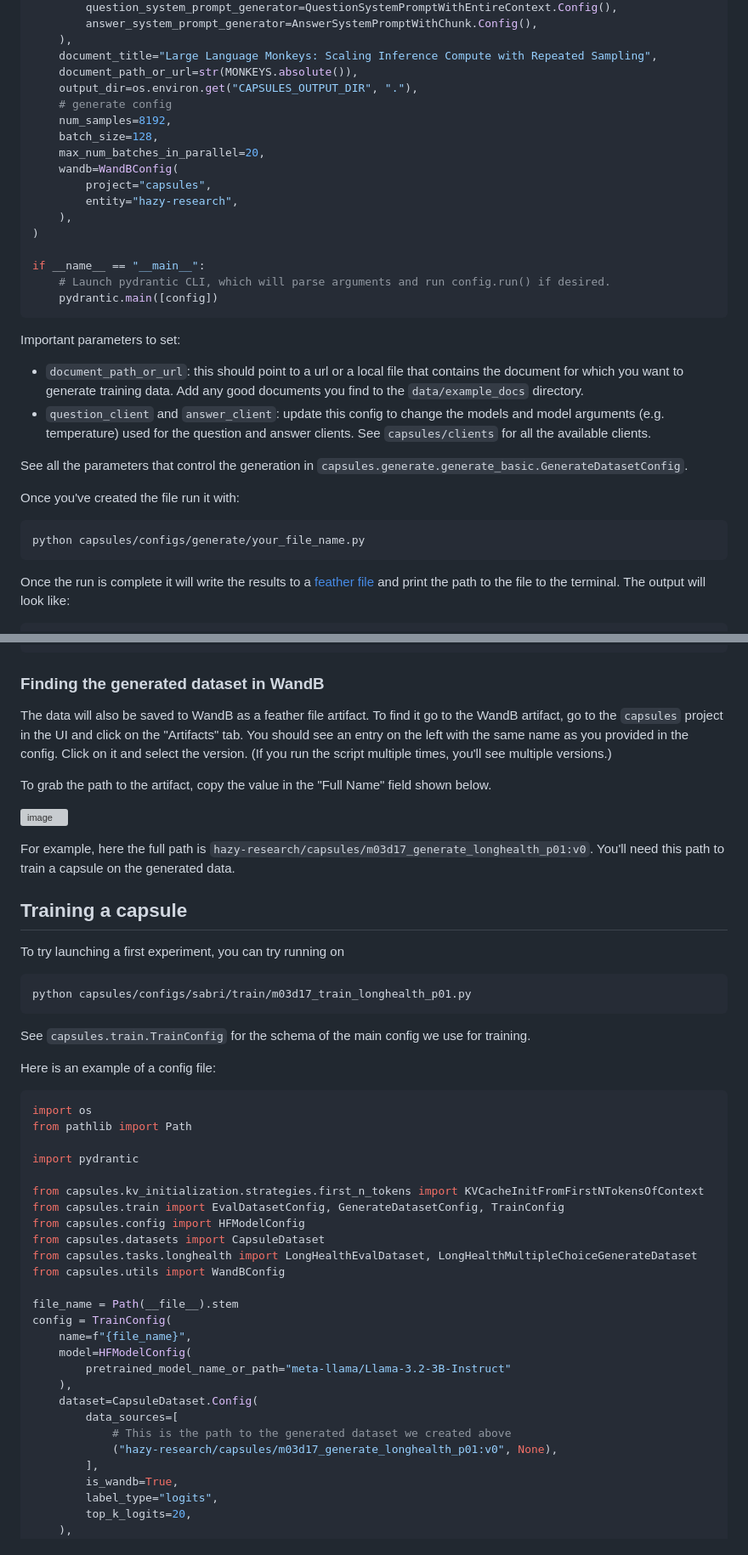
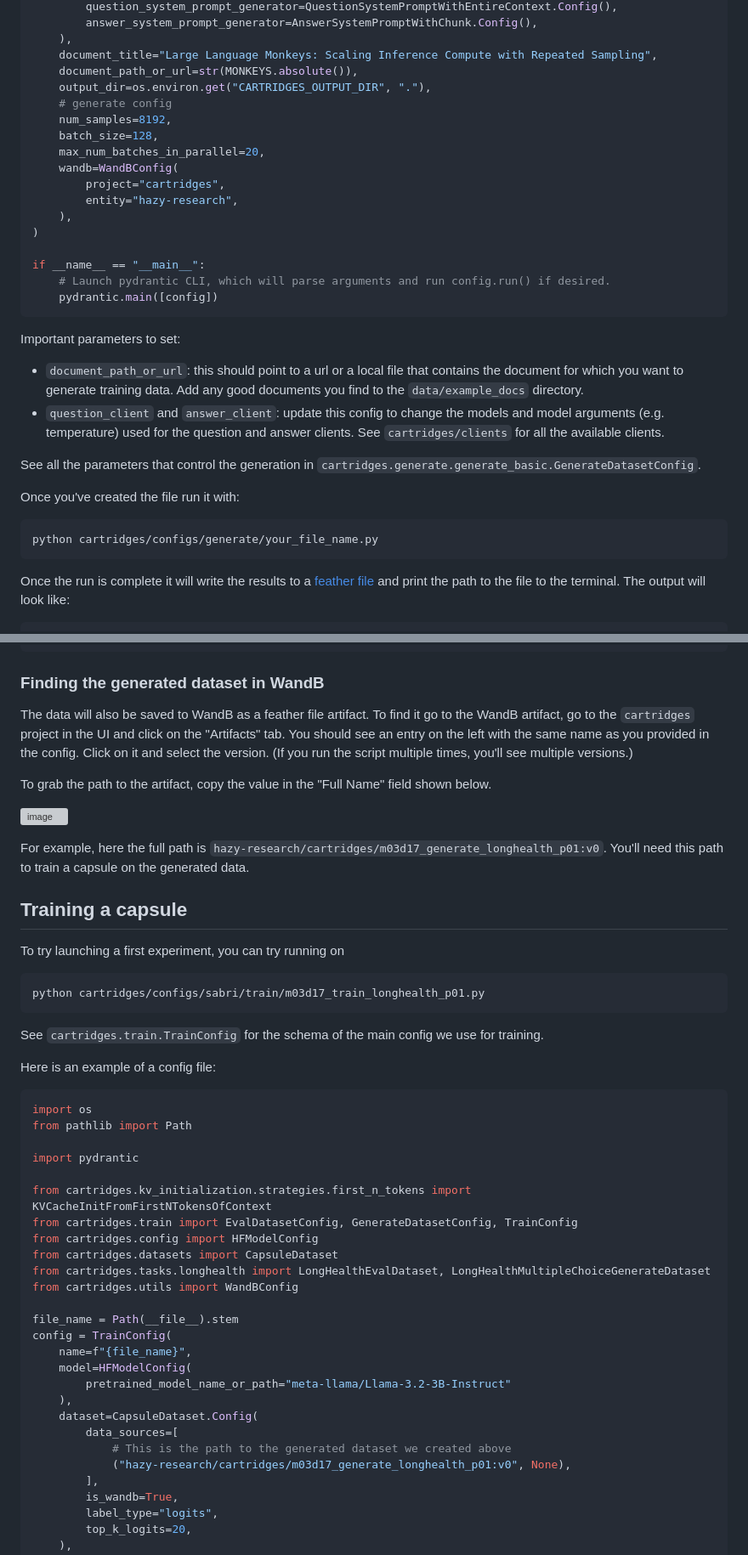
Before and after one commit to shizhehe/cartridges, a Markdown page: README.md, 2 parts joined by grey strips. Shown at 85% size. GitHub-like rendering; grey boxes are pictures that could not be loaded.

````diff
--- a/README.md
+++ b/README.md
@@ -102,13 +104,13 @@ config = GenerateConfig(
     ),
     document_title="Large Language Monkeys: Scaling Inference Compute with Repeated Sampling",
     document_path_or_url=str(MONKEYS.absolute()),
-    output_dir=os.environ.get("CAPSULES_OUTPUT_DIR", "."),
+    output_dir=os.environ.get("CARTRIDGES_OUTPUT_DIR", "."),
     # generate config
     num_samples=8192,
     batch_size=128,
     max_num_batches_in_parallel=20,
     wandb=WandBConfig(
-        project="capsules",
+        project="cartridges",
         entity="hazy-research",
     ),
 )
@@ -120,13 +122,13 @@ if __name__ == "__main__":
 
 Important parameters to set:
 - `document_path_or_url`: this should point to a url or a local file that contains the document for which you want to generate training data. Add any good documents you find to the `data/example_docs` directory.
-- `question_client` and `answer_client`: update this config to change the models and model arguments (e.g. temperature) used for the question and answer clients. See `capsules/clients` for all the available clients.
+- `question_client` and `answer_client`: update this config to change the models and model arguments (e.g. temperature) used for the question and answer clients. See `cartridges/clients` for all the available clients.
 
-See all the parameters that control the generation in `capsules.generate.generate_basic.GenerateDatasetConfig`.
+See all the parameters that control the generation in `cartridges.generate.generate_basic.GenerateDatasetConfig`.
 
 Once you've created the file run it with:
 ```bash
-python capsules/configs/generate/your_file_name.py
+python cartridges/configs/generate/your_file_name.py
 ```
 
 Once the run is complete it will write the results to a [feather file](https://pandas.pydata.org/docs/reference/api/pandas.read_feather.html) and print the path to the file to the terminal. The output will look like:
@@ -190,14 +192,14 @@ client_config = TokasaurusClient.Config(
 
 
 ### Finding the generated dataset in WandB
-The data will also be saved to WandB as a feather file artifact. To find it go to the WandB artifact, go to the `capsules` project in the UI and click on the "Artifacts" tab.
+The data will also be saved to WandB as a feather file artifact. To find it go to the WandB artifact, go to the `cartridges` project in the UI and click on the "Artifacts" tab.
 You should see an entry on the left with the same name as you provided in the config. Click on it and select the version. (If you run the script multiple times, you'll see multiple versions.)
 
 To grab the path to the artifact, copy the value in the "Full Name" field shown below.
 
 ![image](static/dataset-artifact.png)
 
-For example, here the full path is `hazy-research/capsules/m03d17_generate_longhealth_p01:v0`. You'll need this path to train a capsule on the generated data.
+For example, here the full path is `hazy-research/cartridges/m03d17_generate_longhealth_p01:v0`. You'll need this path to train a capsule on the generated data.
 
 
 
@@ -205,10 +207,10 @@ For example, here the full path is `hazy-research/capsules/m03d17_generate_longh
 
 To try launching a first experiment, you can try running on
 ```
-python capsules/configs/sabri/train/m03d17_train_longhealth_p01.py
+python cartridges/configs/sabri/train/m03d17_train_longhealth_p01.py
 ```
 
-See `capsules.train.TrainConfig` for the schema of the main config we use for training.
+See `cartridges.train.TrainConfig` for the schema of the main config we use for training.
 
 Here is an example of a config file:
 
@@ -218,12 +220,12 @@ from pathlib import Path
 
 import pydrantic
 
-from capsules.kv_initialization.strategies.first_n_tokens import KVCacheInitFromFirstNTokensOfContext
-from capsules.train import EvalDatasetConfig, GenerateDatasetConfig, TrainConfig
-from capsules.config import HFModelConfig
-from capsules.datasets import CapsuleDataset
-from capsules.tasks.longhealth import LongHealthEvalDataset, LongHealthMultipleChoiceGenerateDataset
-from capsules.utils import WandBConfig
+from cartridges.kv_initialization.strategies.first_n_tokens import KVCacheInitFromFirstNTokensOfContext
+from cartridges.train import EvalDatasetConfig, GenerateDatasetConfig, TrainConfig
+from cartridges.config import HFModelConfig
+from cartridges.datasets import CapsuleDataset
+from cartridges.tasks.longhealth import LongHealthEvalDataset, LongHealthMultipleChoiceGenerateDataset
+from cartridges.utils import WandBConfig
 
 file_name = Path(__file__).stem
 config = TrainConfig(
@@ -234,7 +236,7 @@ config = TrainConfig(
     dataset=CapsuleDataset.Config(
         data_sources=[
             # This is the path to the generated dataset we created above
-            ("hazy-research/capsules/m03d17_generate_longhealth_p01:v0", None),
+            ("hazy-research/cartridges/m03d17_generate_longhealth_p01:v0", None),
         ],
         is_wandb=True,
         label_type="logits",
````
Also changed, not shown: other parts of README.md (+35 -33 lines), assets/tradeoff-plots.png (added), 5 other files.
